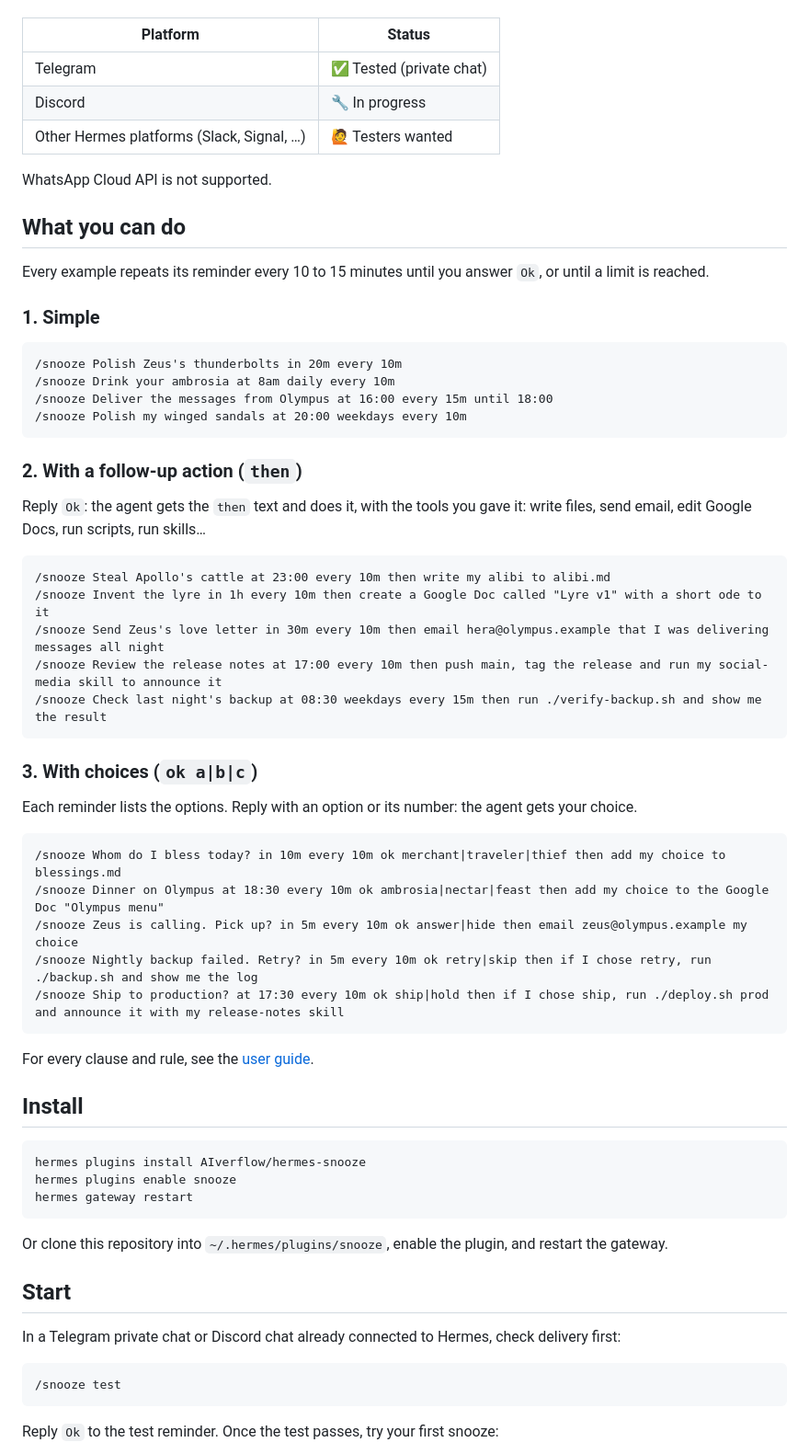
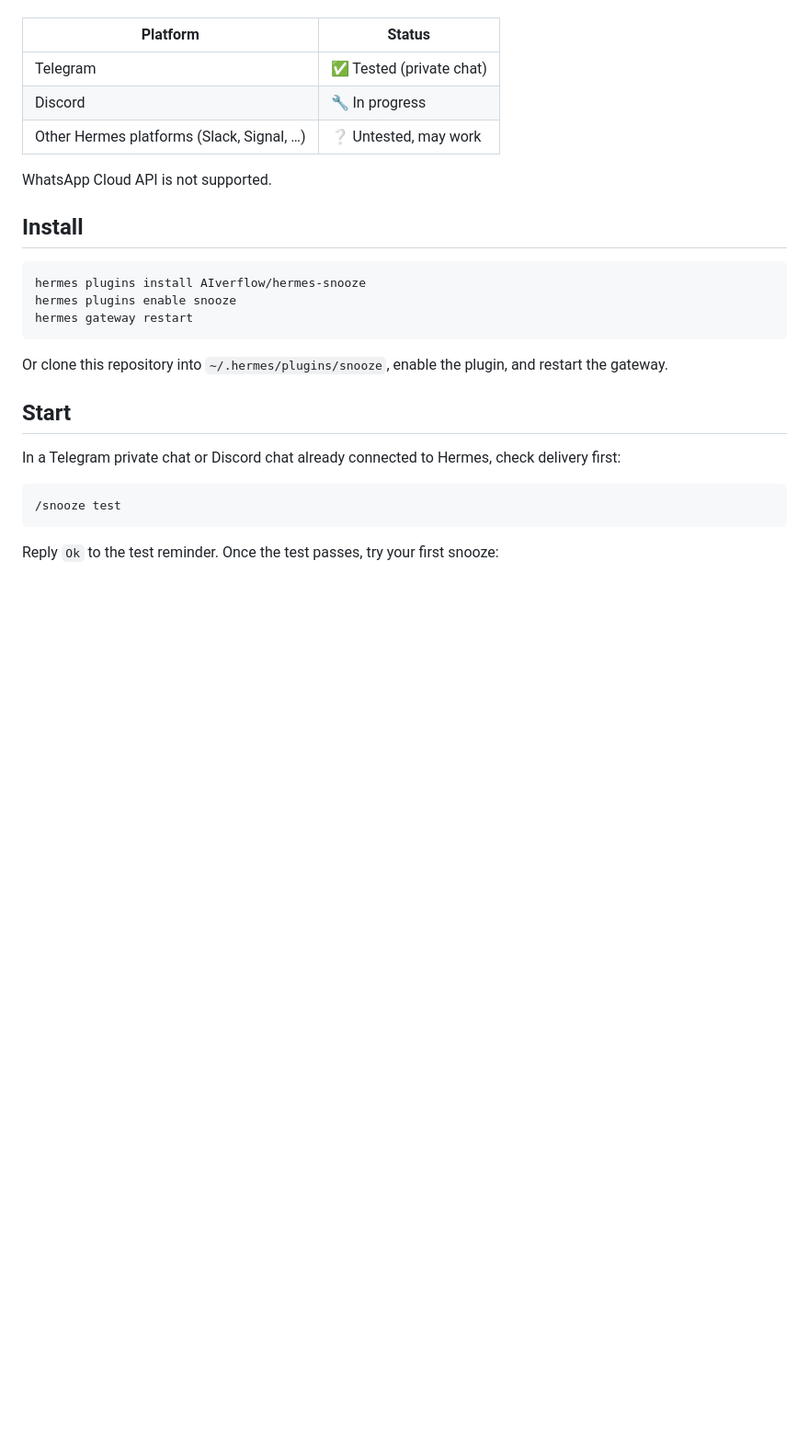
Before and after one commit to AIverflow/hermes-snooze, a Markdown page: README.md, the part around one of its changes. Shown at 92% size. Drawn GitHub-style; blank space fills up the shorter version.

````diff
--- a/README.md
+++ b/README.md
@@ -12,48 +12,9 @@ hermes-snooze sends its reminders through a messaging platform, so **Hermes need
 |---|---|
 | Telegram | ✅ Tested (private chat) |
 | Discord | 🔧 In progress |
-| Other Hermes platforms (Slack, Signal, …) | 🙋 Testers wanted |
+| Other Hermes platforms (Slack, Signal, …) | ❔ Untested, may work |
 
 WhatsApp Cloud API is not supported.
-
-## What you can do
-
-Every example repeats its reminder every 10 to 15 minutes until you answer `Ok`, or until a limit is reached.
-
-### 1. Simple
-
-```text
-/snooze Polish Zeus's thunderbolts in 20m every 10m
-/snooze Drink your ambrosia at 8am daily every 10m
-/snooze Deliver the messages from Olympus at 16:00 every 15m until 18:00
-/snooze Polish my winged sandals at 20:00 weekdays every 10m
-```
-
-### 2. With a follow-up action (`then`)
-
-Reply `Ok`: the agent gets the `then` text and does it, with the tools you gave it: write files, send email, edit Google Docs, run scripts, run skills…
-
-```text
-/snooze Steal Apollo's cattle at 23:00 every 10m then write my alibi to alibi.md
-/snooze Invent the lyre in 1h every 10m then create a Google Doc called "Lyre v1" with a short ode to it
-/snooze Send Zeus's love letter in 30m every 10m then email hera@olympus.example that I was delivering messages all night
-/snooze Review the release notes at 17:00 every 10m then push main, tag the release and run my social-media skill to announce it
-/snooze Check last night's backup at 08:30 weekdays every 15m then run ./verify-backup.sh and show me the result
-```
-
-### 3. With choices (`ok a|b|c`)
-
-Each reminder lists the options. Reply with an option or its number: the agent gets your choice.
-
-```text
-/snooze Whom do I bless today? in 10m every 10m ok merchant|traveler|thief then add my choice to blessings.md
-/snooze Dinner on Olympus at 18:30 every 10m ok ambrosia|nectar|feast then add my choice to the Google Doc "Olympus menu"
-/snooze Zeus is calling. Pick up? in 5m every 10m ok answer|hide then email zeus@olympus.example my choice
-/snooze Nightly backup failed. Retry? in 5m every 10m ok retry|skip then if I chose retry, run ./backup.sh and show me the log
-/snooze Ship to production? at 17:30 every 10m ok ship|hold then if I chose ship, run ./deploy.sh prod and announce it with my release-notes skill
-```
-
-For every clause and rule, see the [user guide](docs/user-guide.md#create-a-snooze).
 
 ## Install
 
````
Also changed, not shown: other parts of README.md (+38 -4 lines), AGENTS.md (+2 -0 lines), docs/user-guide.md (+1 -1 lines), docs/snooze-diagram.png (added), 7 other files.
